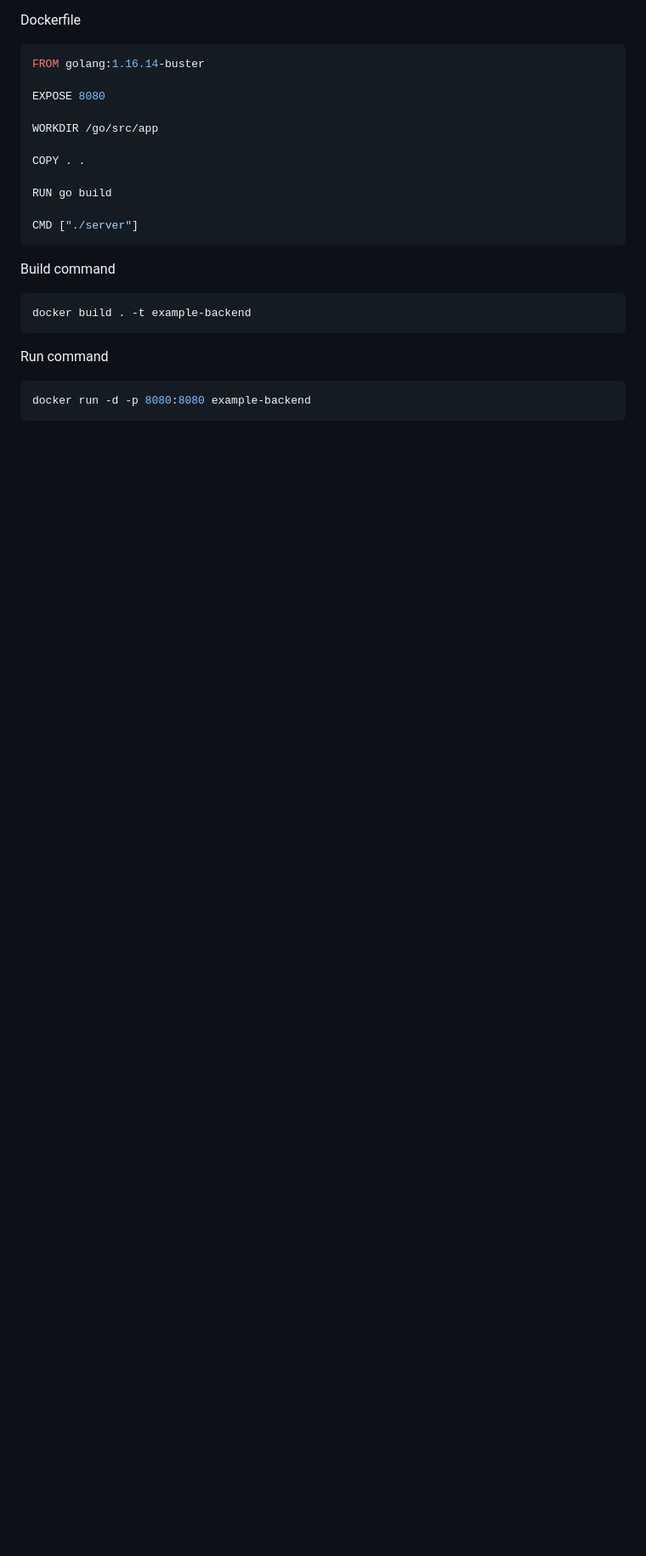
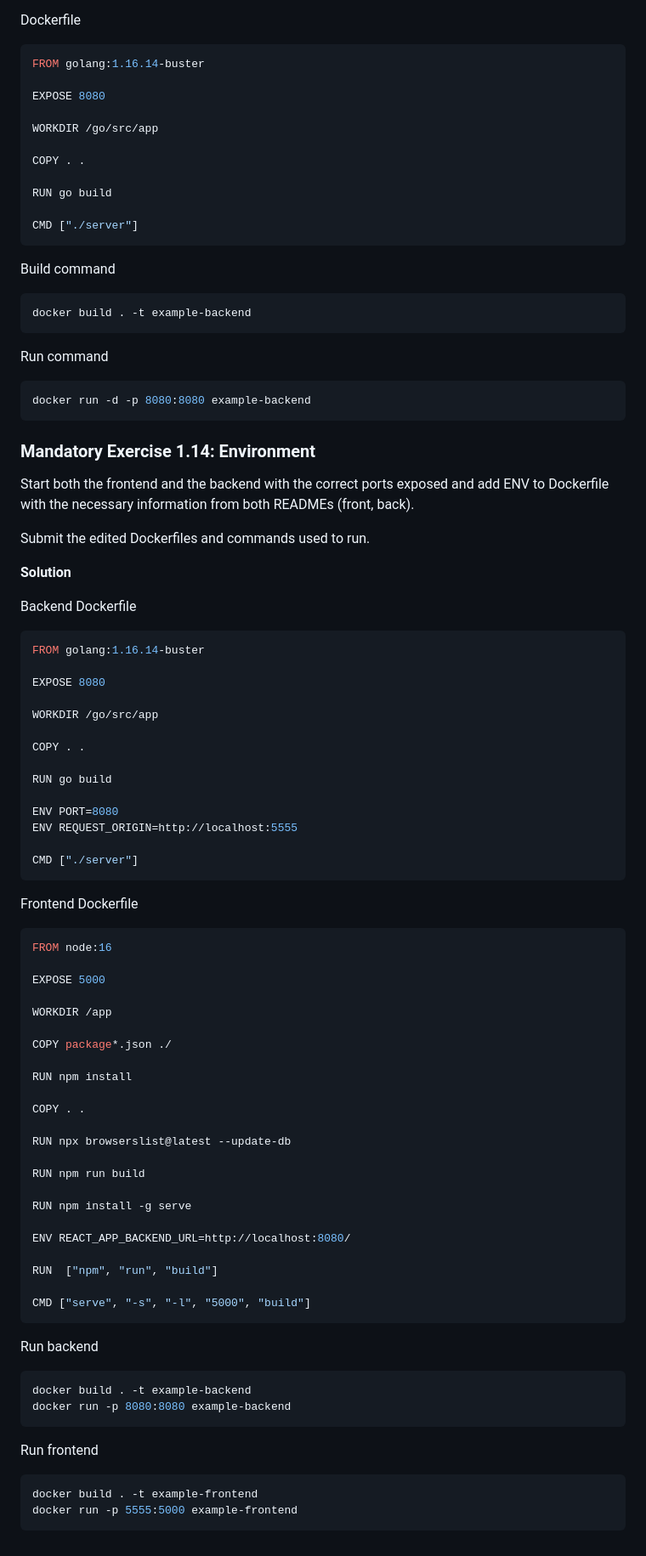
Before and after one commit to itsjan/devops-with-docker, a Markdown page: part1/EXERCISES.md, the part around the change printed below. Shown: that part at 85% size. Drawn GitHub-style; blank space fills up the shorter version.

Commit message:
solve 1.14

````diff
--- a/part1/EXERCISES.md
+++ b/part1/EXERCISES.md
@@ -392,3 +393,68 @@ Run command
 ```bash
 docker run -d -p 8080:8080 example-backend
 ```
+
+### Mandatory Exercise 1.14: Environment
+Start both the frontend and the backend with the correct ports exposed and add ENV to Dockerfile with the necessary information from both READMEs (front, back).
+
+Submit the edited Dockerfiles and commands used to run.
+
+**Solution**
+
+Backend Dockerfile
+```dockerfile
+FROM golang:1.16.14-buster
+
+EXPOSE 8080
+
+WORKDIR /go/src/app
+
+COPY . .
+
+RUN go build
+
+ENV PORT=8080
+ENV REQUEST_ORIGIN=http://localhost:5555
+
+CMD ["./server"]
+```
+
+Frontend Dockerfile
+
+```dockerfile
+FROM node:16
+
+EXPOSE 5000
+
+WORKDIR /app
+
+COPY package*.json ./
+
+RUN npm install
+
+COPY . .
+
+RUN npx browserslist@latest --update-db
+
+RUN npm run build
+
+RUN npm install -g serve
+
+ENV REACT_APP_BACKEND_URL=http://localhost:8080/
+
+RUN  ["npm", "run", "build"]
+
+CMD ["serve", "-s", "-l", "5000", "build"]
+```
+
+Run backend
+```bash
+docker build . -t example-backend
+docker run -p 8080:8080 example-backend
+```
+
+Run frontend
+```bash
+docker build . -t example-frontend
+docker run -p 5555:5000 example-frontend
+```
````
Also changed, not shown: other parts of part1/EXERCISES.md (+1 -0 lines).
